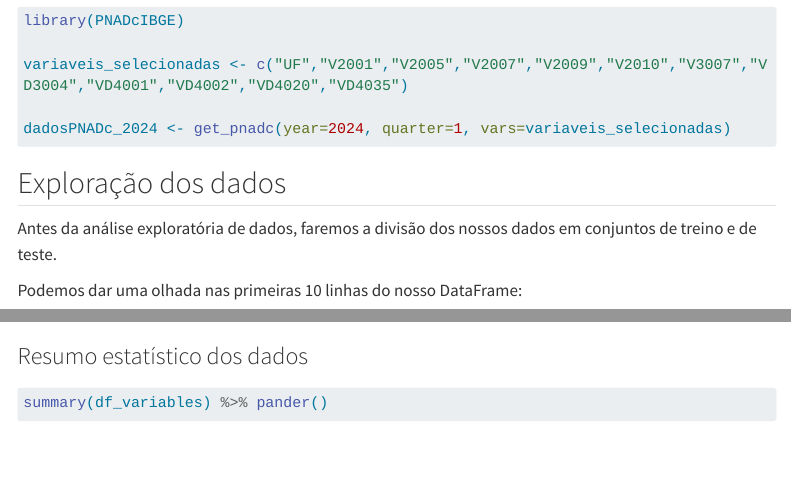
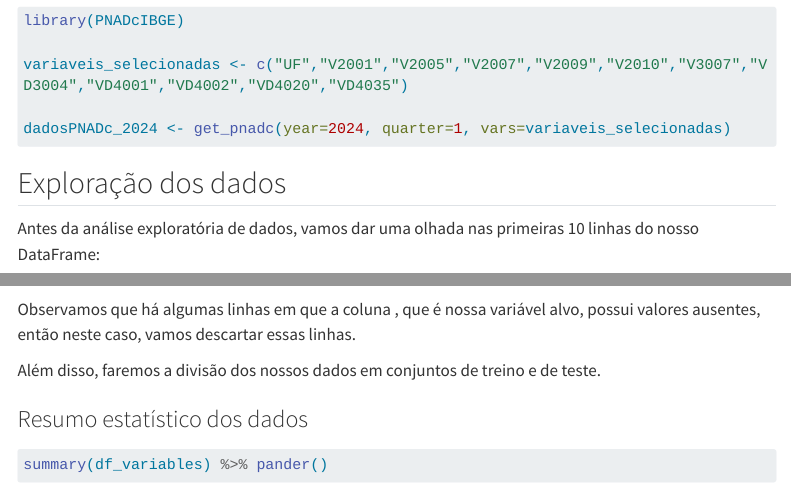
Before and after one commit to rinoscronauta/modelo-regress-o-renda, a Quarto document (report.qmd): the page in a window 1100 px wide, from 370 px down, and a second part further down, joined at a grey line. Rendered offline with R 4.5, knitr and Pandoc in place of Quarto, with nearby package versions; some code elsewhere in the file could not run offline; menus at the side of the page are left out; long lines of code are wrapped.

Commit message:
Atualizar o report.qmd

````diff
--- a/report.qmd
+++ b/report.qmd
@@ -45,17 +45,20 @@
 
 ## Exploração dos dados
 
-Antes da análise exploratória de dados, faremos a divisão dos nossos dados em conjuntos de treino e de teste.
+Antes da análise exploratória de dados, vamos dar uma olhada nas primeiras 10 linhas do nosso DataFrame:
+
+```{r, echo=FALSE}
+df_variables %>% head(n = 10) %>%  reactable(defaultPageSize = 10)
+```
+
+Observamos que há algumas linhas em que a coluna , que é nossa variável alvo, possui valores ausentes, então neste caso, vamos descartar essas linhas.
+
+Além disso, faremos a divisão dos nossos dados em conjuntos de treino e de teste.
 
 ```{r}
 
 ```
 
-Podemos dar uma olhada nas primeiras 10 linhas do nosso DataFrame:
-
-```{r, echo=FALSE}
-df_variables %>% head(n = 10) %>%  reactable(defaultPageSize = 10)
-```
 
 ### Resumo estatístico dos dados
 
````
